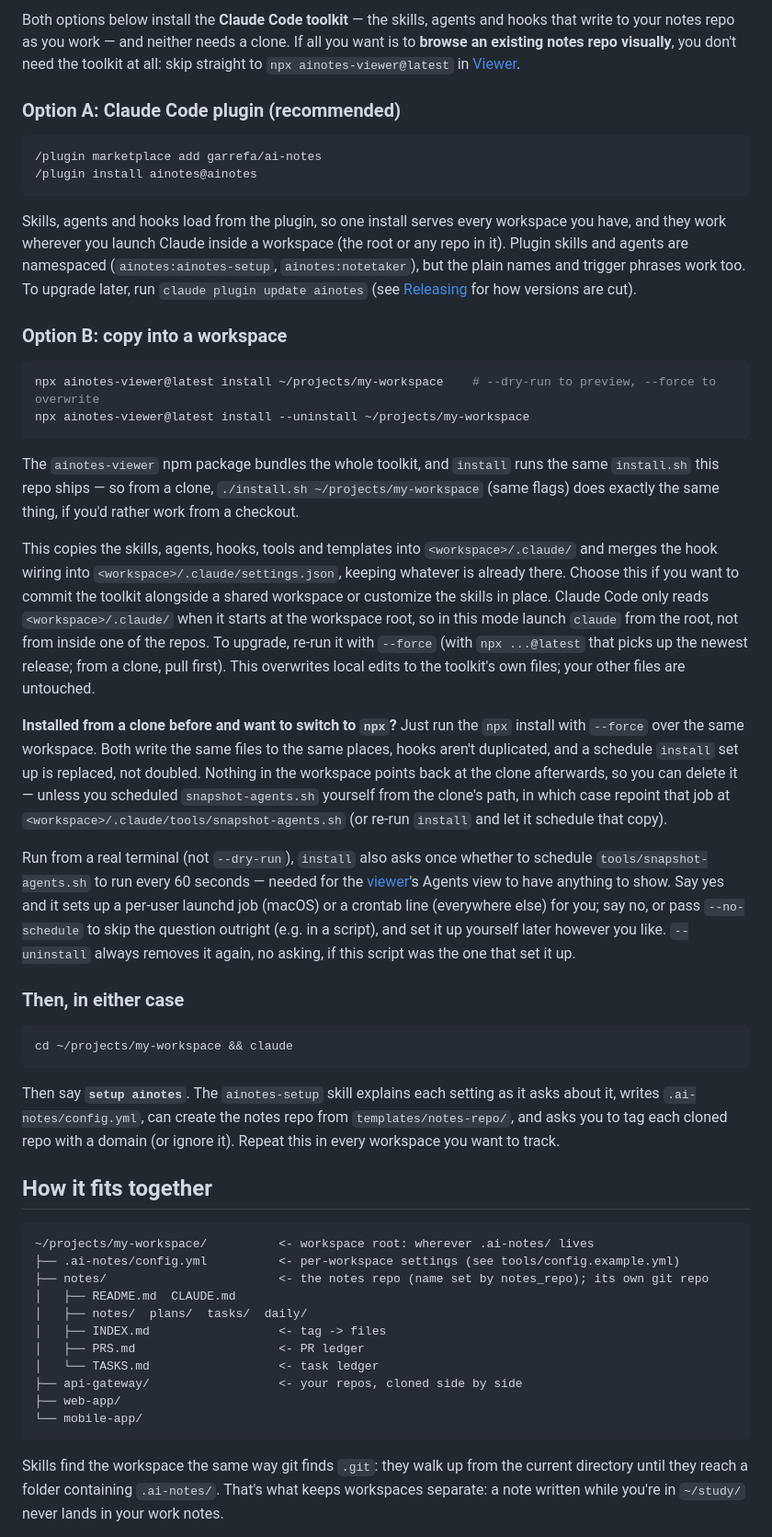
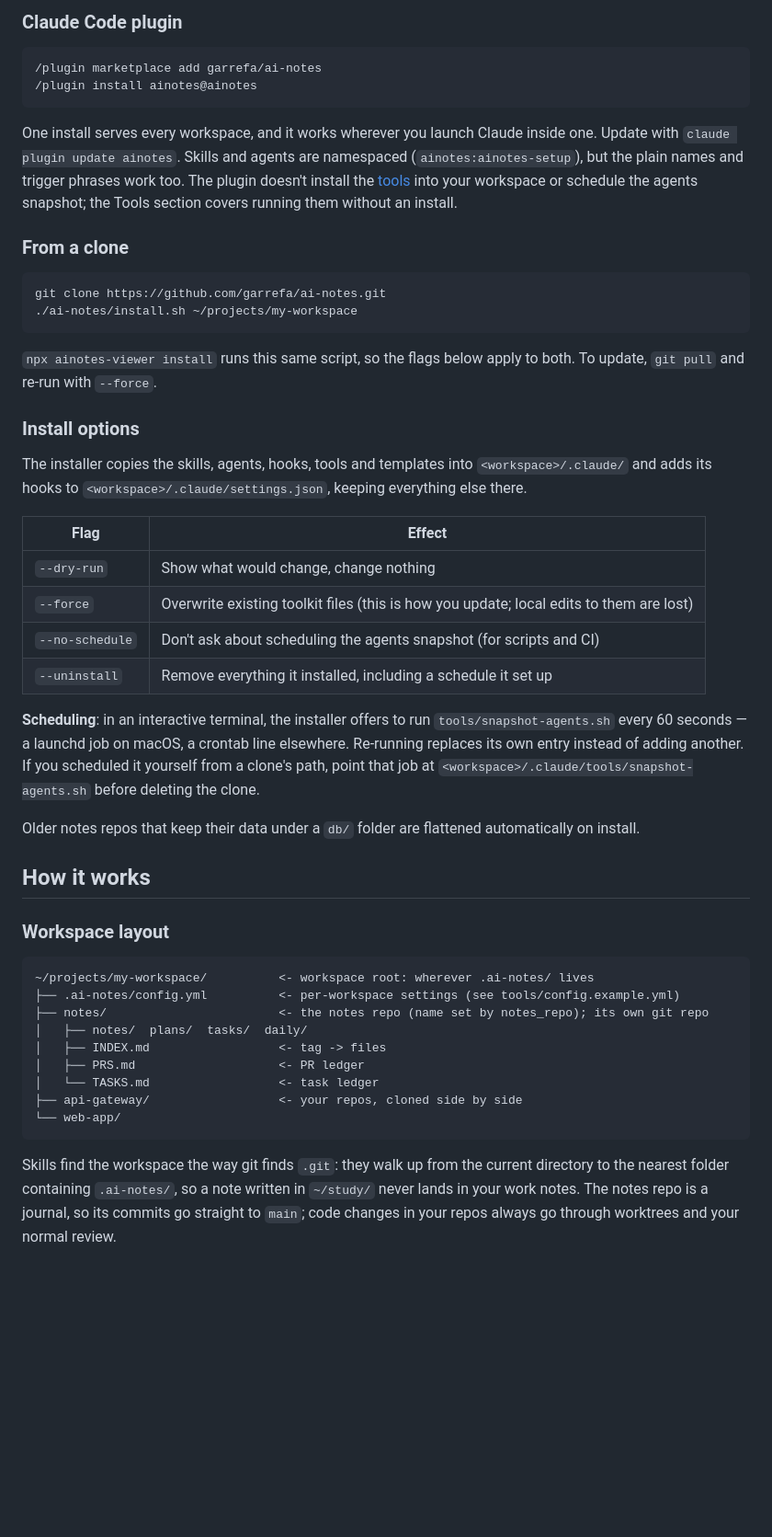
Before and after one commit to garrefa/ai-notes, a Markdown page: README.md, the part around one of its changes. Shown at 92% size. Rendered like a GitHub page; blank space fills up the shorter version.

````diff
--- a/README.md
+++ b/README.md
@@ -51,82 +79,63 @@ GitHub is the only supported VCS today.
 
-Both options below install the **Claude Code toolkit** — the skills, agents and hooks that write to
-your notes repo as you work — and neither needs a clone. If all you want is to **browse an existing
-notes repo visually**, you don't need the toolkit at all: skip straight to `npx ainotes-viewer@latest`
-in [Viewer](#viewer).
-
-### Option A: Claude Code plugin (recommended)
+### Claude Code plugin
 
 ```text
 /plugin marketplace add garrefa/ai-notes
 /plugin install ainotes@ainotes
 ```
 
-Skills, agents and hooks load from the plugin, so one install serves every workspace you have, and
-they work wherever you launch Claude inside a workspace (the root or any repo in it). Plugin skills
-and agents are namespaced (`ainotes:ainotes-setup`, `ainotes:notetaker`), but the plain names and
-trigger phrases work too. To upgrade later, run `claude plugin update ainotes` (see
-[Releasing](#releasing) for how versions are cut).
+One install serves every workspace, and it works wherever you launch Claude inside one. Update with
+`claude plugin update ainotes`. Skills and agents are namespaced (`ainotes:ainotes-setup`), but the
+plain names and trigger phrases work too. The plugin doesn't install the [tools](#tools) into your
+workspace or schedule the agents snapshot; the Tools section covers running them without an install.
 
-### Option B: copy into a workspace
+### From a clone
 
 ```bash
-npx ainotes-viewer@latest install ~/projects/my-workspace    # --dry-run to preview, --force to overwrite
-npx ainotes-viewer@latest install --uninstall ~/projects/my-workspace
+git clone https://github.com/garrefa/ai-notes.git
+./ai-notes/install.sh ~/projects/my-workspace
 ```
 
-The `ainotes-viewer` npm package bundles the whole toolkit, and `install` runs the same `install.sh`
-this repo ships — so from a clone, `./install.sh ~/projects/my-workspace` (same flags) does exactly
-the same thing, if you'd rather work from a checkout.
+`npx ainotes-viewer install` runs this same script, so the flags below apply to both. To update,
+`git pull` and re-run with `--force`.
 
-This copies the skills, agents, hooks, tools and templates into `<workspace>/.claude/` and merges the
-hook wiring into `<workspace>/.claude/settings.json`, keeping whatever is already there. Choose this
-if you want to commit the toolkit alongside a shared workspace or customize the skills in place.
-Claude Code only reads `<workspace>/.claude/` when it starts at the workspace root, so in this mode
-launch `claude` from the root, not from inside one of the repos. To upgrade, re-run it with
-`--force` (with `npx ...@latest` that picks up the newest release; from a clone, pull first). This
-overwrites local edits to the toolkit's own files; your other files are untouched.
+### Install options
 
-**Installed from a clone before and want to switch to `npx`?** Just run the `npx` install with
-`--force` over the same workspace. Both write the same files to the same places, hooks aren't
-duplicated, and a schedule `install` set up is replaced, not doubled. Nothing in the workspace
-points back at the clone afterwards, so you can delete it — unless you scheduled
-`snapshot-agents.sh` yourself from the clone's path, in which case repoint that job at
-`<workspace>/.claude/tools/snapshot-agents.sh` (or re-run `install` and let it schedule that copy).
+The installer copies the skills, agents, hooks, tools and templates into `<workspace>/.claude/` and
+adds its hooks to `<workspace>/.claude/settings.json`, keeping everything else there.
 
-Run from a real terminal (not `--dry-run`), `install` also asks once whether to schedule
-`tools/snapshot-agents.sh` to run every 60 seconds — needed for the [viewer](#viewer)'s Agents view
-to have anything to show. Say yes and it sets up a per-user launchd job (macOS) or a crontab line
-(everywhere else) for you; say no, or pass `--no-schedule` to skip the question outright (e.g. in a
-script), and set it up yourself later however you like. `--uninstall` always removes it again, no
-asking, if this script was the one that set it up.
+| Flag | Effect |
+|---|---|
+| `--dry-run` | Show what would change, change nothing |
+| `--force` | Overwrite existing toolkit files (this is how you update; local edits to them are lost) |
+| `--no-schedule` | Don't ask about scheduling the agents snapshot (for scripts and CI) |
+| `--uninstall` | Remove everything it installed, including a schedule it set up |
 
-### Then, in either case
+**Scheduling**: in an interactive terminal, the installer offers to run `tools/snapshot-agents.sh`
+every 60 seconds — a launchd job on macOS, a crontab line elsewhere. Re-running replaces its own
+entry instead of adding another. If you scheduled it yourself from a clone's path, point that job
+at `<workspace>/.claude/tools/snapshot-agents.sh` before deleting the clone.
 
-```bash
-cd ~/projects/my-workspace && claude
-```
+Older notes repos that keep their data under a `db/` folder are flattened automatically on install.
 
-Then say **`setup ainotes`**. The `ainotes-setup` skill explains each setting as it asks about it,
-writes `.ai-notes/config.yml`, can create the notes repo from `templates/notes-repo/`, and asks you to
-tag each cloned repo with a domain (or ignore it). Repeat this in every workspace you want to track.
+## How it works
 
-## How it fits together
+### Workspace layout
 
 ```text
 ~/projects/my-workspace/          <- workspace root: wherever .ai-notes/ lives
 ├── .ai-notes/config.yml          <- per-workspace settings (see tools/config.example.yml)
 ├── notes/                        <- the notes repo (name set by notes_repo); its own git repo
-│   ├── README.md  CLAUDE.md
 │   ├── notes/  plans/  tasks/  daily/
 │   ├── INDEX.md                  <- tag -> files
 │   ├── PRS.md                    <- PR ledger
 │   └── TASKS.md                  <- task ledger
 ├── api-gateway/                  <- your repos, cloned side by side
-├── web-app/
-└── mobile-app/
+└── web-app/
 ```
 
-Skills find the workspace the same way git finds `.git`: they walk up from the current directory
-until they reach a folder containing `.ai-notes/`. That's what keeps workspaces separate: a note
-written while you're in `~/study/` never lands in your work notes.
+Skills find the workspace the way git finds `.git`: they walk up from the current directory to the
+nearest folder containing `.ai-notes/`, so a note written in `~/study/` never lands in your work
+notes. The notes repo is a journal, so its commits go straight to `main`; code changes in your repos
+always go through worktrees and your normal review.
 
````
Also changed, not shown: other parts of README.md (+137 -163 lines), webapp/README.md (+2 -2 lines).
